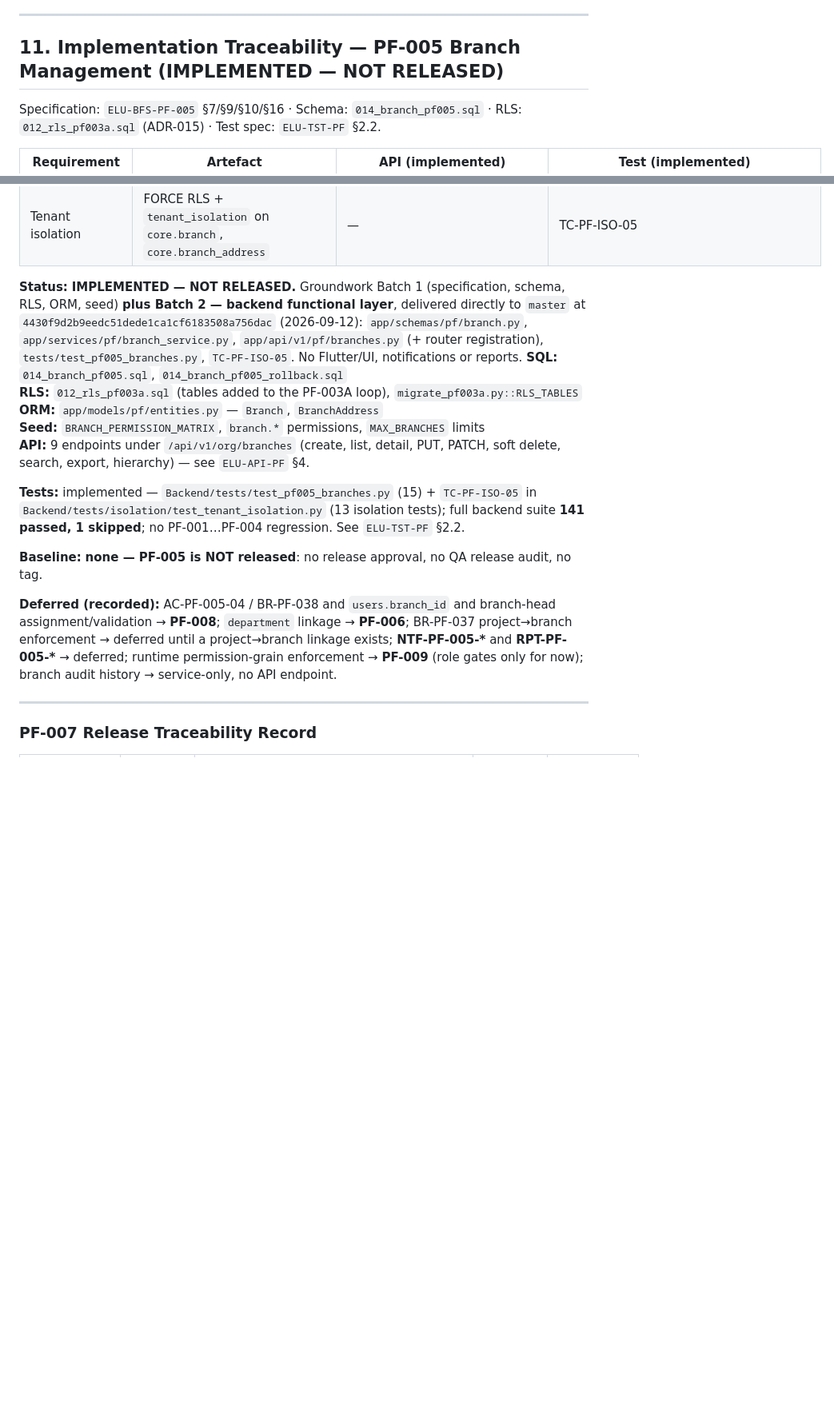
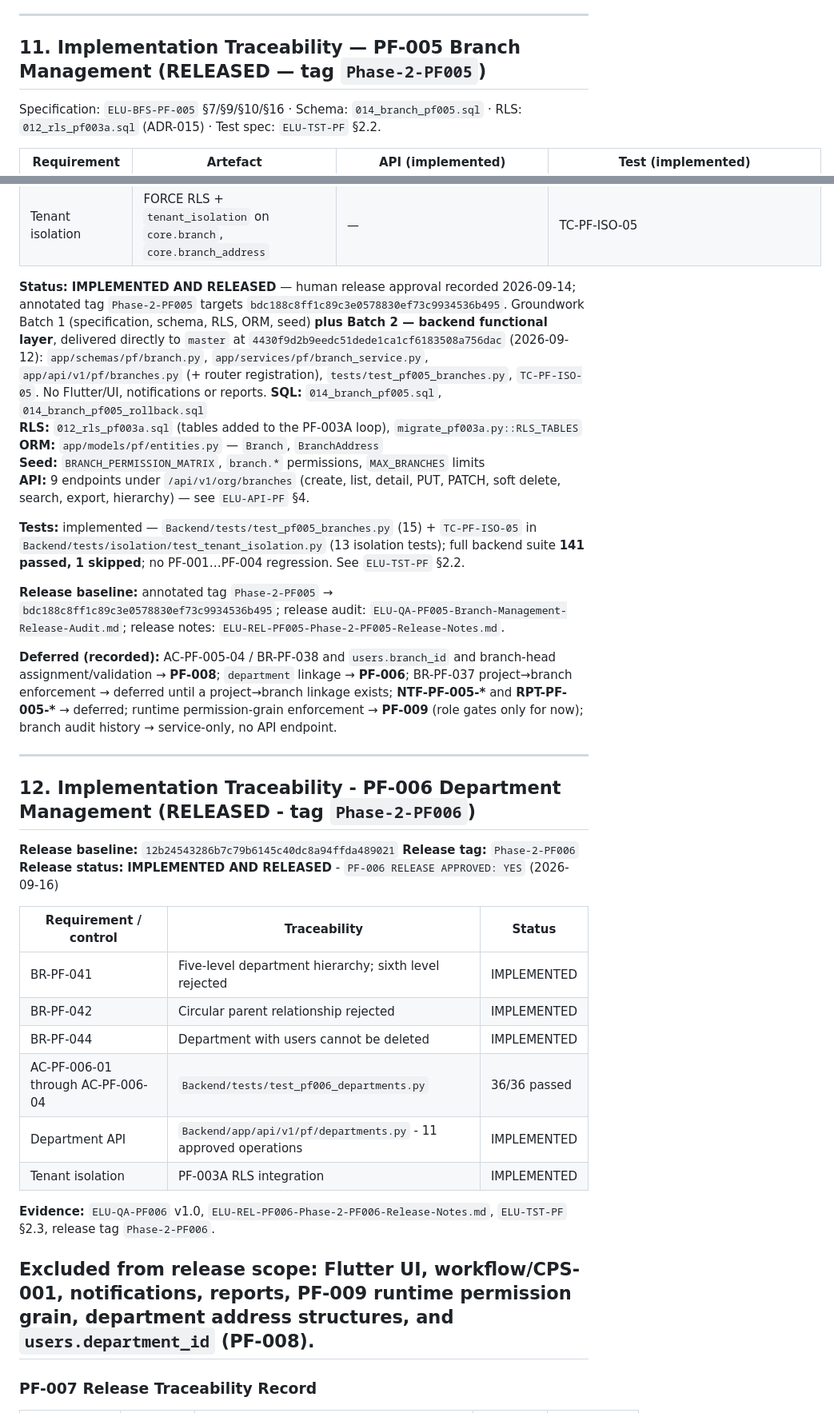
Before and after one commit to Avijr2022/elu-crm, a Markdown page: Documentation/10-EFS-V1-Ready/ELU-RTM-001-Master-Requirements-Index.md, 2 parts joined by grey strips. Shown at 80% size. Rendered like a GitHub page; blank space fills up the shorter version.

Commit message:
docs(rtm): reconcile PF-005 and PF-006 release traceability

```diff
--- a/Documentation/10-EFS-V1-Ready/ELU-RTM-001-Master-Requirements-Index.md
+++ b/Documentation/10-EFS-V1-Ready/ELU-RTM-001-Master-Requirements-Index.md
@@ -231,7 +231,7 @@ SoT: **ELU-EFS-001** + companion V1 packs (**ELU-EFS-SOT-001**). Each workflow m
 
 ---
 
-## 11. Implementation Traceability — PF-005 Branch Management (IMPLEMENTED — NOT RELEASED)
+## 11. Implementation Traceability — PF-005 Branch Management (RELEASED — tag `Phase-2-PF005`)
 
 Specification: `ELU-BFS-PF-005` §7/§9/§10/§16 · Schema: `014_branch_pf005.sql` · RLS: `012_rls_pf003a.sql` (ADR-015) · Test spec: `ELU-TST-PF` §2.2.
 
@@ -250,7 +250,7 @@ Specification: `ELU-BFS-PF-005` §7/§9/§10/§16 · Schema: `014_branch_pf005.s
 | Branch history | `BranchService.history()` + schemas — **service-only, no API endpoint** (BFS §10 defines none) | — | service-level assertions |
 | Tenant isolation | FORCE RLS + `tenant_isolation` on `core.branch`, `core.branch_address` | — | TC-PF-ISO-05 |
 
-**Status:** **IMPLEMENTED — NOT RELEASED.** Groundwork Batch 1 (specification, schema, RLS, ORM, seed) **plus Batch 2 — backend functional layer**, delivered directly to `master` at `4430f9d2b9eedc51dede1ca1cf6183508a756dac` (2026-09-12): `app/schemas/pf/branch.py`, `app/services/pf/branch_service.py`, `app/api/v1/pf/branches.py` (+ router registration), `tests/test_pf005_branches.py`, `TC-PF-ISO-05`. No Flutter/UI, notifications or reports.
+**Status:** **IMPLEMENTED AND RELEASED** — human release approval recorded 2026-09-14; annotated tag `Phase-2-PF005` targets `bdc188c8ff1c89c3e0578830ef73c9934536b495`. Groundwork Batch 1 (specification, schema, RLS, ORM, seed) **plus Batch 2 — backend functional layer**, delivered directly to `master` at `4430f9d2b9eedc51dede1ca1cf6183508a756dac` (2026-09-12): `app/schemas/pf/branch.py`, `app/services/pf/branch_service.py`, `app/api/v1/pf/branches.py` (+ router registration), `tests/test_pf005_branches.py`, `TC-PF-ISO-05`. No Flutter/UI, notifications or reports.
 **SQL:** `014_branch_pf005.sql`, `014_branch_pf005_rollback.sql`
 **RLS:** `012_rls_pf003a.sql` (tables added to the PF-003A loop), `migrate_pf003a.py::RLS_TABLES`
 **ORM:** `app/models/pf/entities.py` — `Branch`, `BranchAddress`
@@ -259,12 +259,32 @@ Specification: `ELU-BFS-PF-005` §7/§9/§10/§16 · Schema: `014_branch_pf005.s
 
 **Tests:** implemented — `Backend/tests/test_pf005_branches.py` (15) + `TC-PF-ISO-05` in `Backend/tests/isolation/test_tenant_isolation.py` (13 isolation tests); full backend suite **141 passed, 1 skipped**; no PF-001…PF-004 regression. See `ELU-TST-PF` §2.2.
 
-**Baseline:** **none — PF-005 is NOT released**: no release approval, no QA release audit, no tag.
+**Release baseline:** annotated tag `Phase-2-PF005` → `bdc188c8ff1c89c3e0578830ef73c9934536b495`; release audit: `ELU-QA-PF005-Branch-Management-Release-Audit.md`; release notes: `ELU-REL-PF005-Phase-2-PF005-Release-Notes.md`.
 
 **Deferred (recorded):** AC-PF-005-04 / BR-PF-038 and `users.branch_id` and branch-head assignment/validation → **PF-008**; `department` linkage → **PF-006**; BR-PF-037 project→branch enforcement → deferred until a project→branch linkage exists; **NTF-PF-005-\*** and **RPT-PF-005-\*** → deferred; runtime permission-grain enforcement → **PF-009** (role gates only for now); branch audit history → service-only, no API endpoint.
 
 ---
 
+
+## 12. Implementation Traceability - PF-006 Department Management (RELEASED - tag `Phase-2-PF006`)
+
+**Release baseline:** `12b24543286b7c79b6145c40dc8a94ffda489021`
+**Release tag:** `Phase-2-PF006`
+**Release status:** **IMPLEMENTED AND RELEASED** - `PF-006 RELEASE APPROVED: YES` (2026-09-16)
+
+| Requirement / control | Traceability | Status |
+|---|---|---|
+| BR-PF-041 | Five-level department hierarchy; sixth level rejected | IMPLEMENTED |
+| BR-PF-042 | Circular parent relationship rejected | IMPLEMENTED |
+| BR-PF-044 | Department with users cannot be deleted | IMPLEMENTED |
+| AC-PF-006-01 through AC-PF-006-04 | `Backend/tests/test_pf006_departments.py` | 36/36 passed |
+| Department API | `Backend/app/api/v1/pf/departments.py` - 11 approved operations | IMPLEMENTED |
+| Tenant isolation | PF-003A RLS integration | IMPLEMENTED |
+
+**Evidence:** `ELU-QA-PF006` v1.0, `ELU-REL-PF006-Phase-2-PF006-Release-Notes.md`, `ELU-TST-PF` §2.3, release tag `Phase-2-PF006`.
+
+**Excluded from release scope:** Flutter UI, workflow/CPS-001, notifications, reports, PF-009 runtime permission grain, department address structures, and `users.department_id` (PF-008).
+---
 
 ### PF-007 Release Traceability Record
 
```
Also changed, not shown: other parts of Documentation/10-EFS-V1-Ready/ELU-RTM-001-Master-Requirements-Index.md (+2 -2 lines).
